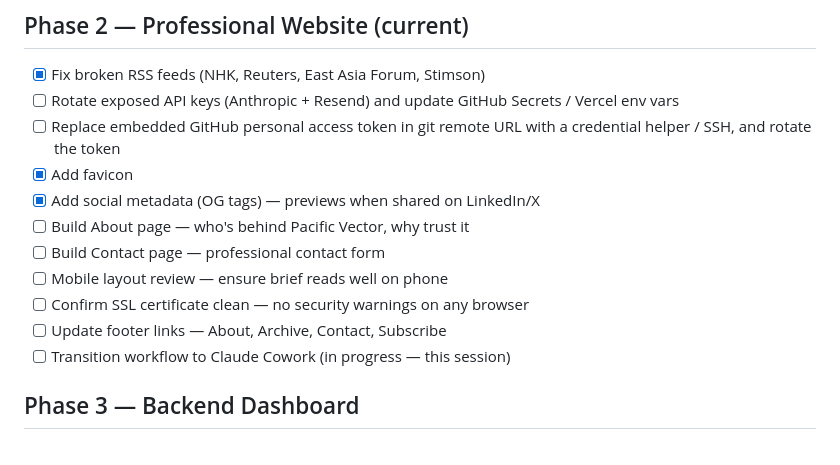
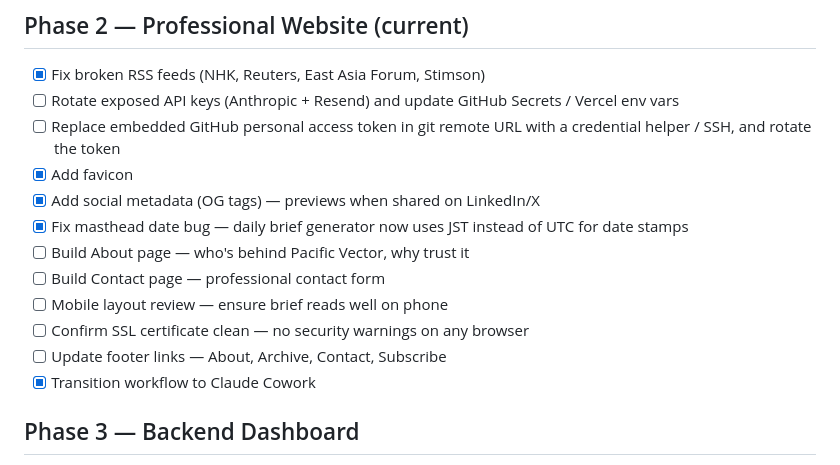
Before and after one commit to Garrattsj/Pacific-vector, a Markdown page: ROADMAP.md, the part around the change. GitHub-like rendering.

Commit message:
Update roadmap: mark date bug fix and Cowork transition complete

```diff
--- a/ROADMAP.md
+++ b/ROADMAP.md
@@ -15,12 +15,13 @@ Single source of truth for build progress across all phases. Check items off as
 - [ ] Replace embedded GitHub personal access token in git remote URL with a credential helper / SSH, and rotate the token
 - [x] Add favicon
 - [x] Add social metadata (OG tags) — previews when shared on LinkedIn/X
+- [x] Fix masthead date bug — daily brief generator now uses JST instead of UTC for date stamps
 - [ ] Build About page — who's behind Pacific Vector, why trust it
 - [ ] Build Contact page — professional contact form
 - [ ] Mobile layout review — ensure brief reads well on phone
 - [ ] Confirm SSL certificate clean — no security warnings on any browser
 - [ ] Update footer links — About, Archive, Contact, Subscribe
-- [ ] Transition workflow to Claude Cowork (in progress — this session)
+- [x] Transition workflow to Claude Cowork
 
 ## Phase 3 — Backend Dashboard
 - [ ] Enable Vercel Analytics
```
